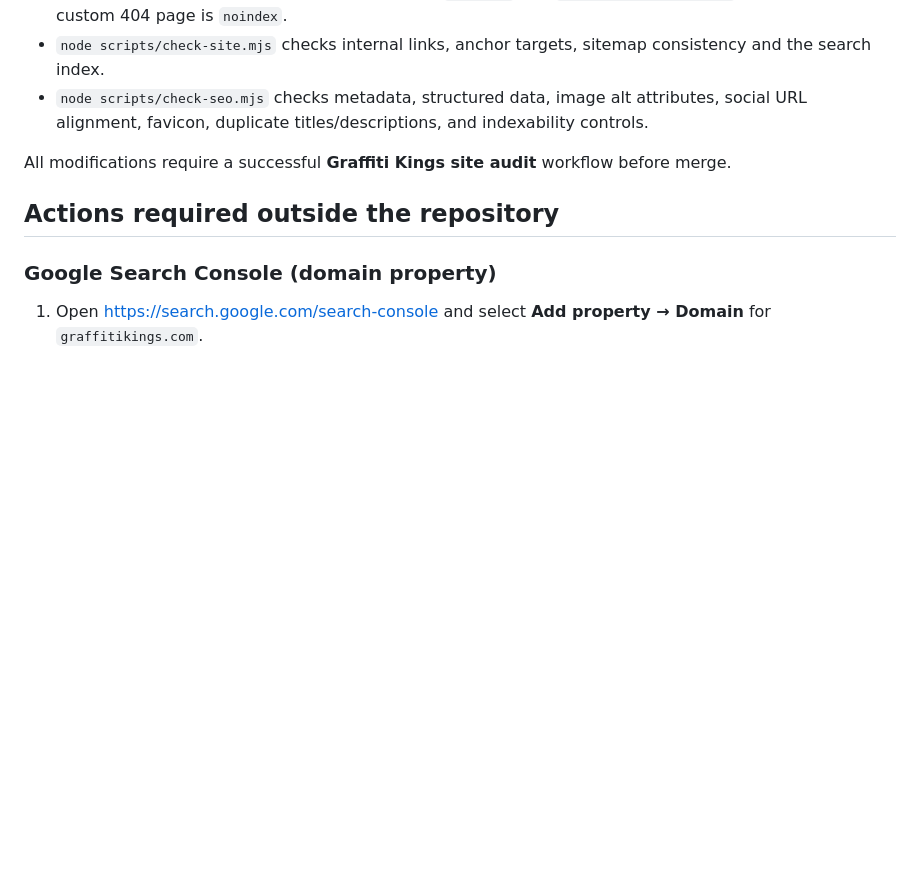
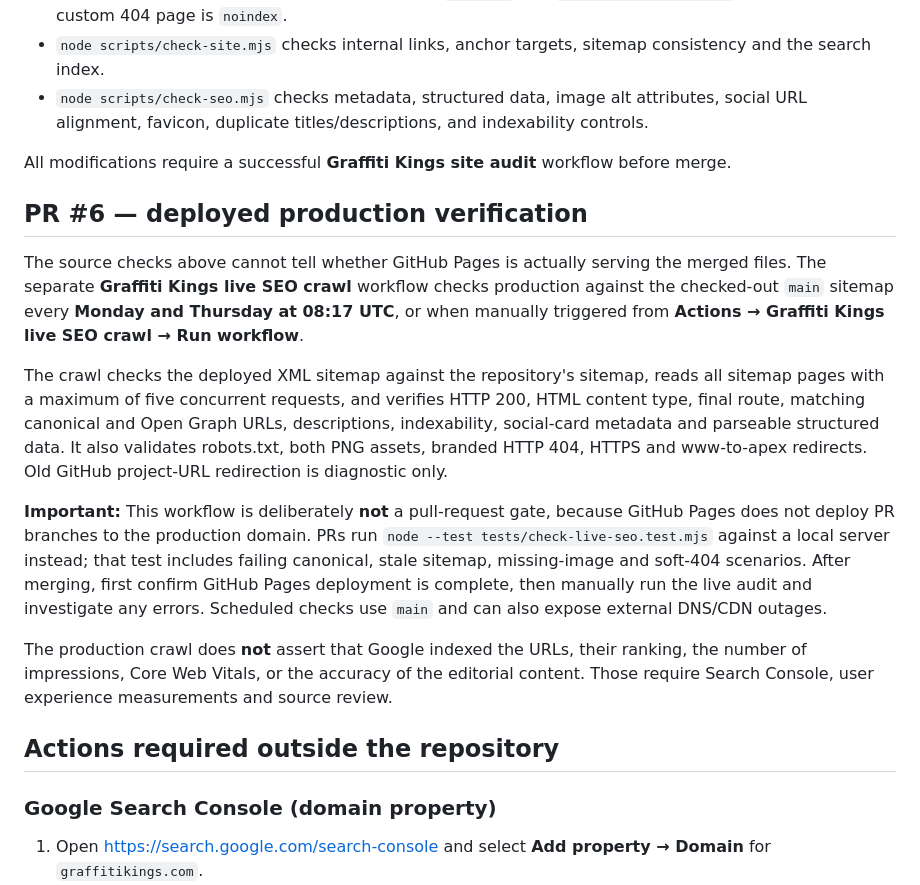
Before and after one commit to graffiti-kings/graffiti-kings, a Markdown page: docs/seo-operations.md, the part around the change. Rendered like a GitHub page; blank space fills up the shorter version.

Commit message:
Document live SEO crawl schedule, scope and deployment-safe use

```diff
--- a/docs/seo-operations.md
+++ b/docs/seo-operations.md
@@ -15,6 +15,16 @@ DNS: GoDaddy; keep existing A/CNAME/NS records intact while verifying search acc
 - `node scripts/check-seo.mjs` checks metadata, structured data, image alt attributes, social URL alignment, favicon, duplicate titles/descriptions, and indexability controls.
 
 All modifications require a successful **Graffiti Kings site audit** workflow before merge.
+
+## PR #6 — deployed production verification
+
+The source checks above cannot tell whether GitHub Pages is actually serving the merged files. The separate **Graffiti Kings live SEO crawl** workflow checks production against the checked-out `main` sitemap every **Monday and Thursday at 08:17 UTC**, or when manually triggered from **Actions → Graffiti Kings live SEO crawl → Run workflow**.
+
+The crawl checks the deployed XML sitemap against the repository's sitemap, reads all sitemap pages with a maximum of five concurrent requests, and verifies HTTP 200, HTML content type, final route, matching canonical and Open Graph URLs, descriptions, indexability, social-card metadata and parseable structured data. It also validates robots.txt, both PNG assets, branded HTTP 404, HTTPS and www-to-apex redirects. Old GitHub project-URL redirection is diagnostic only.
+
+**Important:** This workflow is deliberately **not** a pull-request gate, because GitHub Pages does not deploy PR branches to the production domain. PRs run `node --test tests/check-live-seo.test.mjs` against a local server instead; that test includes failing canonical, stale sitemap, missing-image and soft-404 scenarios. After merging, first confirm GitHub Pages deployment is complete, then manually run the live audit and investigate any errors. Scheduled checks use `main` and can also expose external DNS/CDN outages.
+
+The production crawl does **not** assert that Google indexed the URLs, their ranking, the number of impressions, Core Web Vitals, or the accuracy of the editorial content. Those require Search Console, user experience measurements and source review.
 
 ## Actions required outside the repository
 
```
